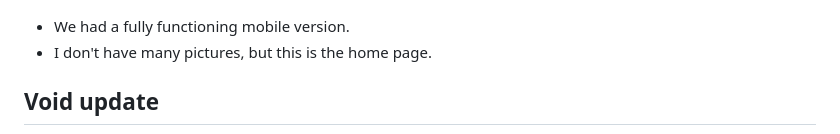
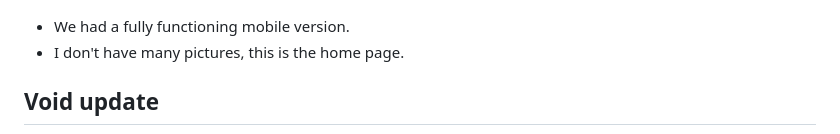
Before and after one commit to skrillfalconblast/bantopia, a Markdown page: README.md, the part around the change. Rendered like a GitHub page.

```diff
--- a/README.md
+++ b/README.md
@@ -59,7 +59,7 @@ Quick tour around my site's past and present, made of random screenshots I accid
 ## Mobile Version
 ![Mobile home page](website_showcase/mobile_home.png)
 - We had a fully functioning mobile version.
-- I don't have many pictures, but this is the home page.
+- I don't have many pictures, this is the home page.
 
 ## Void update
 ![Void update](website_showcase/ello.png)
```
